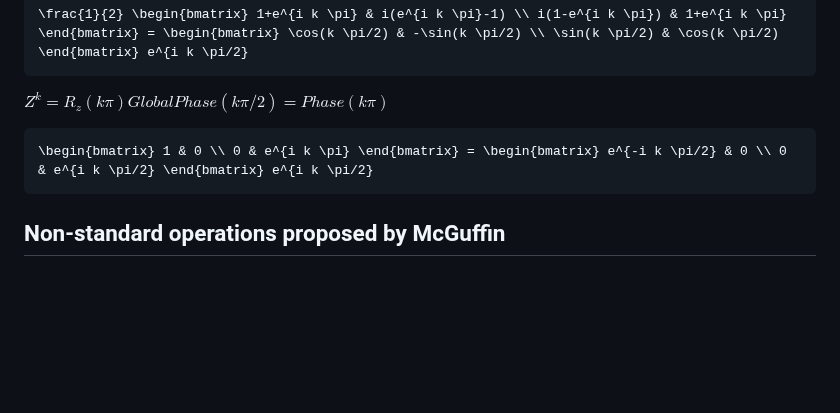
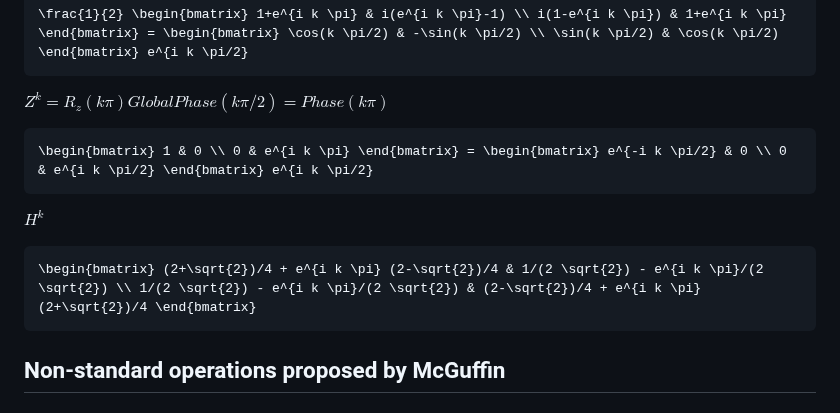
Before and after one commit to MJMcGuffin/muqcs.js, a Markdown page: README.md, the part around the change. Rendered like a GitHub page; blank space fills up the shorter version.

Commit message:
Added definition of H^k, i.e., Hadamard exponential matrix

````diff
--- a/README.md
+++ b/README.md
@@ -428,6 +428,12 @@ $Z^k = R_z(k \pi) GlobalPhase(k \pi/2) = Phase(k \pi)$
 \begin{bmatrix} 1 & 0 \\ 0 & e^{i k \pi} \end{bmatrix} = \begin{bmatrix} e^{-i k \pi/2} & 0 \\ 0 & e^{i k \pi/2} \end{bmatrix} e^{i k \pi/2}
 ```
 
+$H^k$
+```math
+\begin{bmatrix} (2+\sqrt{2})/4 + e^{i k \pi} (2-\sqrt{2})/4 & 1/(2 \sqrt{2}) - e^{i k \pi}/(2 \sqrt{2}) \\ 1/(2 \sqrt{2}) - e^{i k \pi}/(2 \sqrt{2}) & (2-\sqrt{2})/4 + e^{i k \pi} (2+\sqrt{2})/4 \end{bmatrix}
+```
+
+
 ## Non-standard operations proposed by McGuffin
 
 ### Generalized Z
````
